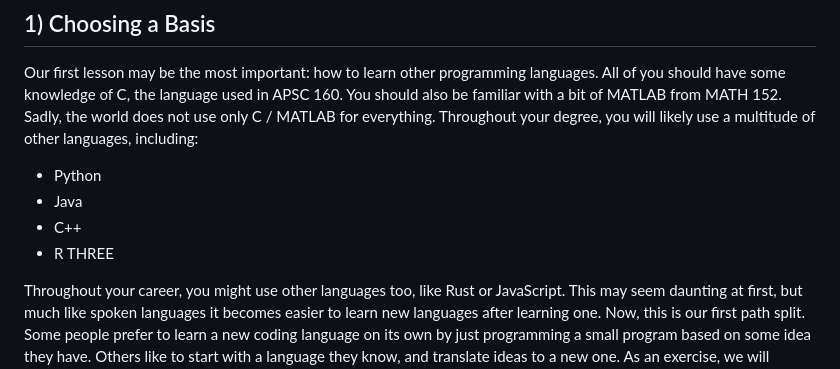
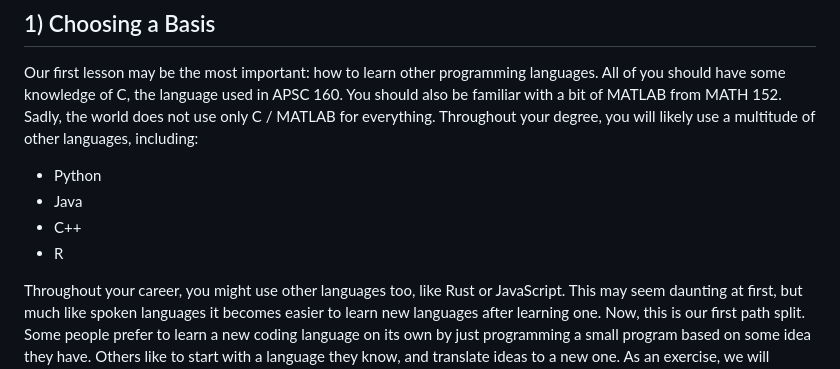
Before and after one commit to UBC-SBME/Coding-Bootcamp, a Markdown page: LESSON1/1. How to Learn Other Langauges/README.md, the part around the change. Rendered like a GitHub page.

```diff
--- a/LESSON1/1. How to Learn Other Langauges/README.md
+++ b/LESSON1/1. How to Learn Other Langauges/README.md
@@ -4,7 +4,7 @@ Our first lesson may be the most important: how to learn other programming langu
 - Python
 - Java
 - C++
-- R THREE
+- R
 
 Throughout your career, you might use other languages too, like Rust or JavaScript. This may seem daunting at first, but much like spoken languages it becomes easier to learn new languages after learning one. Now, this is our first path split. Some people prefer to learn a new coding language on its own by just programming a small program based on some idea they have. Others like to start with a language they know, and translate ideas to a new one. As an exercise, we will translate a program from C (where you have experience) to Java (which you will soon be using). If you prefer to skip the translation and learn Java from scratch, just skip ahead and try to translate the pseudocode provided at the bottom of this document directly into Java.
 
```
